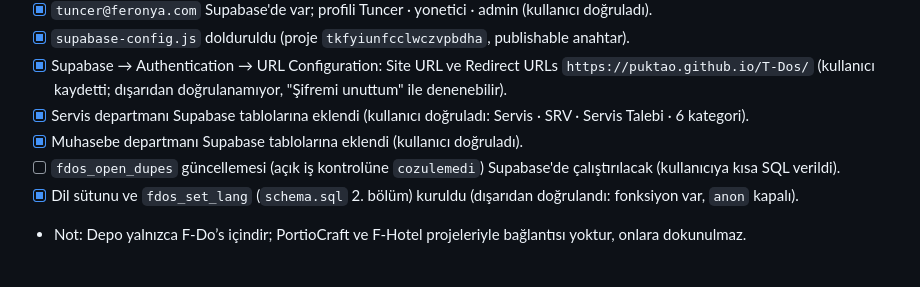
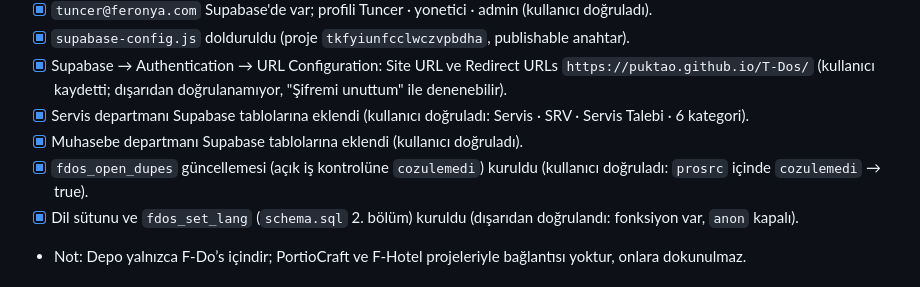
Before and after one commit to Puktao/T-Dos, a Markdown page: CLAUDE.md, the part around the change. Drawn GitHub-style.

Commit message:
Kurulum durumu: fdos_open_dupes cozulemedi ile kuruldu
Co-Authored-By: Claude Opus 5.5 <noreply@anthropic.com>
Claude-Session: https://claude.ai/code/session_018LPm5edc5s6f3CFicyuCuq

```diff
--- a/CLAUDE.md
+++ b/CLAUDE.md
@@ -114,7 +114,7 @@ Telefonda ana ekrana eklenen bir PWA olarak çalışır. Bu dosya, claude.ai'dak
 - [x] Supabase → Authentication → URL Configuration: Site URL ve Redirect URLs `https://puktao.github.io/T-Dos/` (kullanıcı kaydetti; dışarıdan doğrulanamıyor, "Şifremi unuttum" ile denenebilir).
 - [x] Servis departmanı Supabase tablolarına eklendi (kullanıcı doğruladı: Servis · SRV · Servis Talebi · 6 kategori).
 - [x] Muhasebe departmanı Supabase tablolarına eklendi (kullanıcı doğruladı).
-- [ ] `fdos_open_dupes` güncellemesi (açık iş kontrolüne `cozulemedi`) Supabase'de çalıştırılacak (kullanıcıya kısa SQL verildi).
+- [x] `fdos_open_dupes` güncellemesi (açık iş kontrolüne `cozulemedi`) kuruldu (kullanıcı doğruladı: `prosrc` içinde `cozulemedi` → true).
 - [x] Dil sütunu ve `fdos_set_lang` (`schema.sql` 2. bölüm) kuruldu (dışarıdan doğrulandı: fonksiyon var, `anon` kapalı).
 - Not: Depo yalnızca F-Do’s içindir; PortioCraft ve F-Hotel projeleriyle bağlantısı yoktur, onlara dokunulmaz.
 
```
